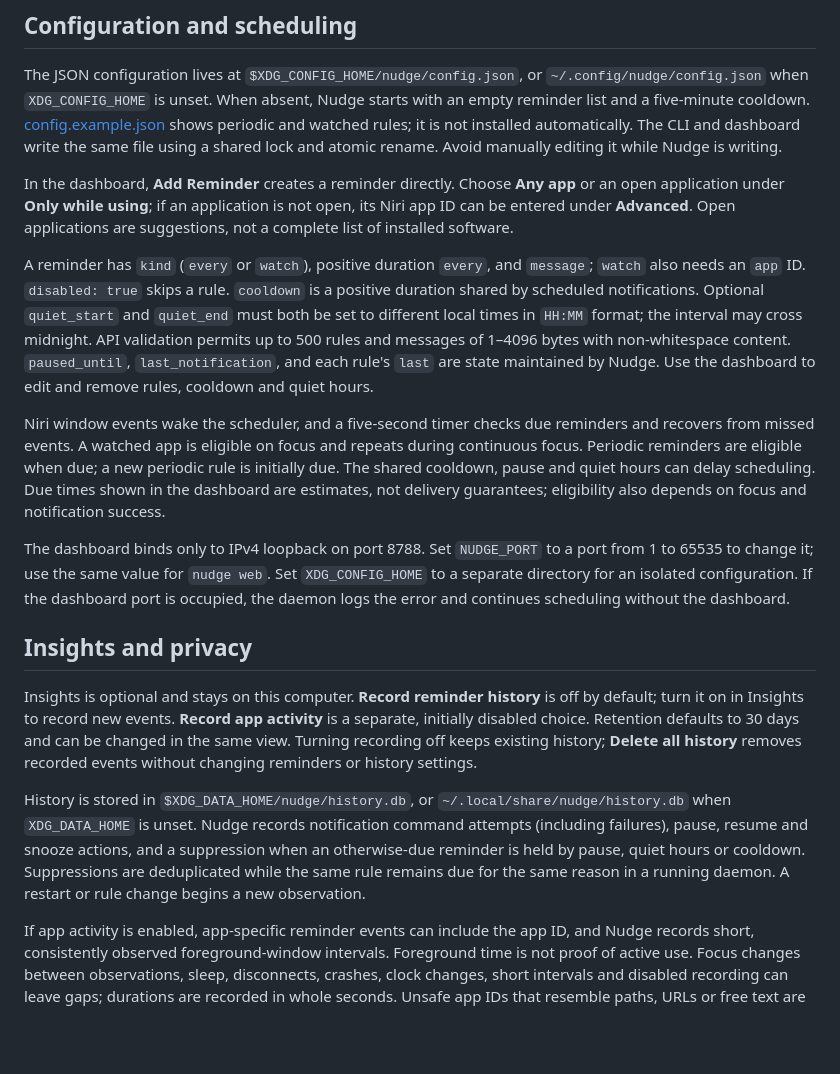
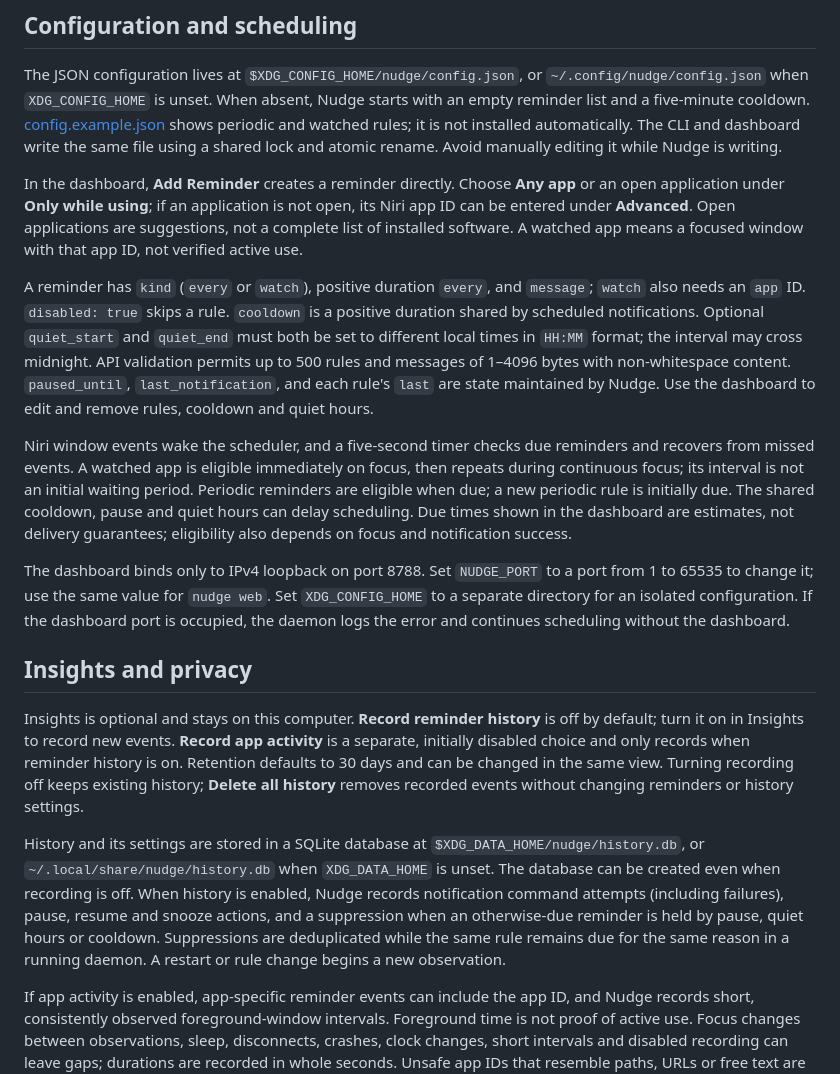
Before and after one commit to Firewalling/nudge-app, a Markdown page: docs/usage.md, the part around the change. GitHub-like rendering; blank space fills up the shorter version.

```diff
--- a/docs/usage.md
+++ b/docs/usage.md
@@ -30,19 +30,19 @@ Durations use positive Go duration syntax, such as `30s`, `15m`, and `1h`. App I
 
 The JSON configuration lives at `$XDG_CONFIG_HOME/nudge/config.json`, or `~/.config/nudge/config.json` when `XDG_CONFIG_HOME` is unset. When absent, Nudge starts with an empty reminder list and a five-minute cooldown. [config.example.json](../config.example.json) shows periodic and watched rules; it is not installed automatically. The CLI and dashboard write the same file using a shared lock and atomic rename. Avoid manually editing it while Nudge is writing.
 
-In the dashboard, **Add Reminder** creates a reminder directly. Choose **Any app** or an open application under **Only while using**; if an application is not open, its Niri app ID can be entered under **Advanced**. Open applications are suggestions, not a complete list of installed software.
+In the dashboard, **Add Reminder** creates a reminder directly. Choose **Any app** or an open application under **Only while using**; if an application is not open, its Niri app ID can be entered under **Advanced**. Open applications are suggestions, not a complete list of installed software. A watched app means a focused window with that app ID, not verified active use.
 
 A reminder has `kind` (`every` or `watch`), positive duration `every`, and `message`; `watch` also needs an `app` ID. `disabled: true` skips a rule. `cooldown` is a positive duration shared by scheduled notifications. Optional `quiet_start` and `quiet_end` must both be set to different local times in `HH:MM` format; the interval may cross midnight. API validation permits up to 500 rules and messages of 1–4096 bytes with non-whitespace content. `paused_until`, `last_notification`, and each rule's `last` are state maintained by Nudge. Use the dashboard to edit and remove rules, cooldown and quiet hours.
 
-Niri window events wake the scheduler, and a five-second timer checks due reminders and recovers from missed events. A watched app is eligible on focus and repeats during continuous focus. Periodic reminders are eligible when due; a new periodic rule is initially due. The shared cooldown, pause and quiet hours can delay scheduling. Due times shown in the dashboard are estimates, not delivery guarantees; eligibility also depends on focus and notification success.
+Niri window events wake the scheduler, and a five-second timer checks due reminders and recovers from missed events. A watched app is eligible immediately on focus, then repeats during continuous focus; its interval is not an initial waiting period. Periodic reminders are eligible when due; a new periodic rule is initially due. The shared cooldown, pause and quiet hours can delay scheduling. Due times shown in the dashboard are estimates, not delivery guarantees; eligibility also depends on focus and notification success.
 
 The dashboard binds only to IPv4 loopback on port 8788. Set `NUDGE_PORT` to a port from 1 to 65535 to change it; use the same value for `nudge web`. Set `XDG_CONFIG_HOME` to a separate directory for an isolated configuration. If the dashboard port is occupied, the daemon logs the error and continues scheduling without the dashboard.
 
 ## Insights and privacy
 
-Insights is optional and stays on this computer. **Record reminder history** is off by default; turn it on in Insights to record new events. **Record app activity** is a separate, initially disabled choice. Retention defaults to 30 days and can be changed in the same view. Turning recording off keeps existing history; **Delete all history** removes recorded events without changing reminders or history settings.
+Insights is optional and stays on this computer. **Record reminder history** is off by default; turn it on in Insights to record new events. **Record app activity** is a separate, initially disabled choice and only records when reminder history is on. Retention defaults to 30 days and can be changed in the same view. Turning recording off keeps existing history; **Delete all history** removes recorded events without changing reminders or history settings.
 
-History is stored in `$XDG_DATA_HOME/nudge/history.db`, or `~/.local/share/nudge/history.db` when `XDG_DATA_HOME` is unset. Nudge records notification command attempts (including failures), pause, resume and snooze actions, and a suppression when an otherwise-due reminder is held by pause, quiet hours or cooldown. Suppressions are deduplicated while the same rule remains due for the same reason in a running daemon. A restart or rule change begins a new observation.
+History and its settings are stored in a SQLite database at `$XDG_DATA_HOME/nudge/history.db`, or `~/.local/share/nudge/history.db` when `XDG_DATA_HOME` is unset. The database can be created even when recording is off. When history is enabled, Nudge records notification command attempts (including failures), pause, resume and snooze actions, and a suppression when an otherwise-due reminder is held by pause, quiet hours or cooldown. Suppressions are deduplicated while the same rule remains due for the same reason in a running daemon. A restart or rule change begins a new observation.
 
 If app activity is enabled, app-specific reminder events can include the app ID, and Nudge records short, consistently observed foreground-window intervals. Foreground time is not proof of active use. Focus changes between observations, sleep, disconnects, crashes, clock changes, short intervals and disabled recording can leave gaps; durations are recorded in whole seconds. Unsafe app IDs that resemble paths, URLs or free text are omitted. Window titles, reminder messages and URLs are not stored.
 
```
Also changed, not shown: README.md (+47 -18 lines), docs/api.md (+2 -2 lines), docs/images/dashboard.png, docs/images/insights.png (added).
